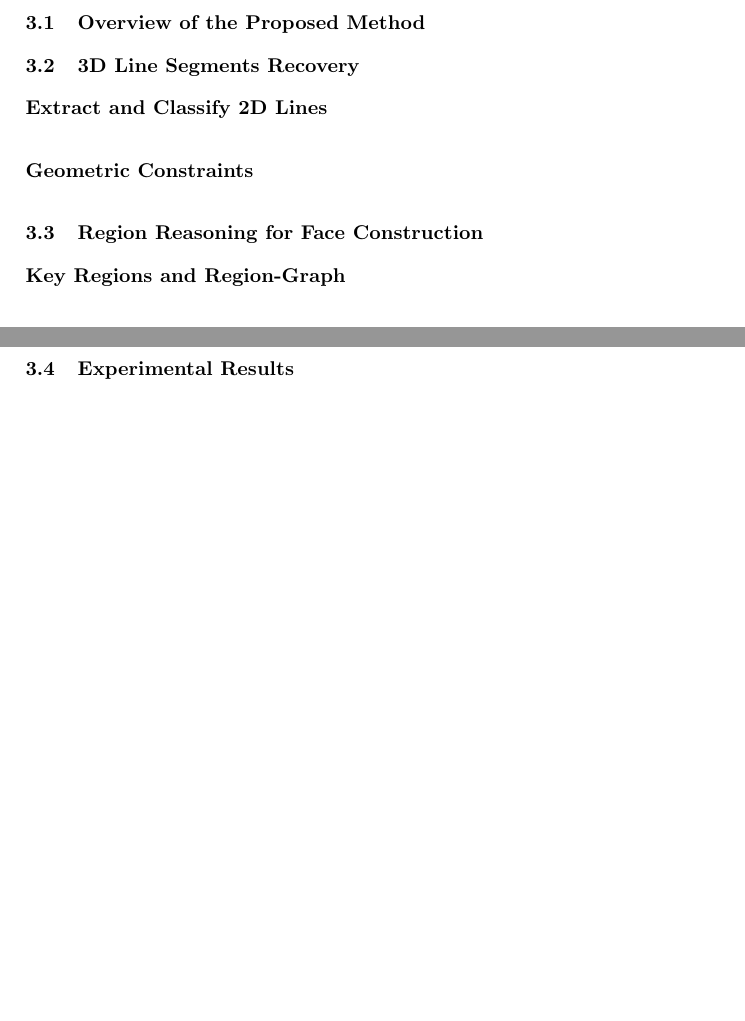
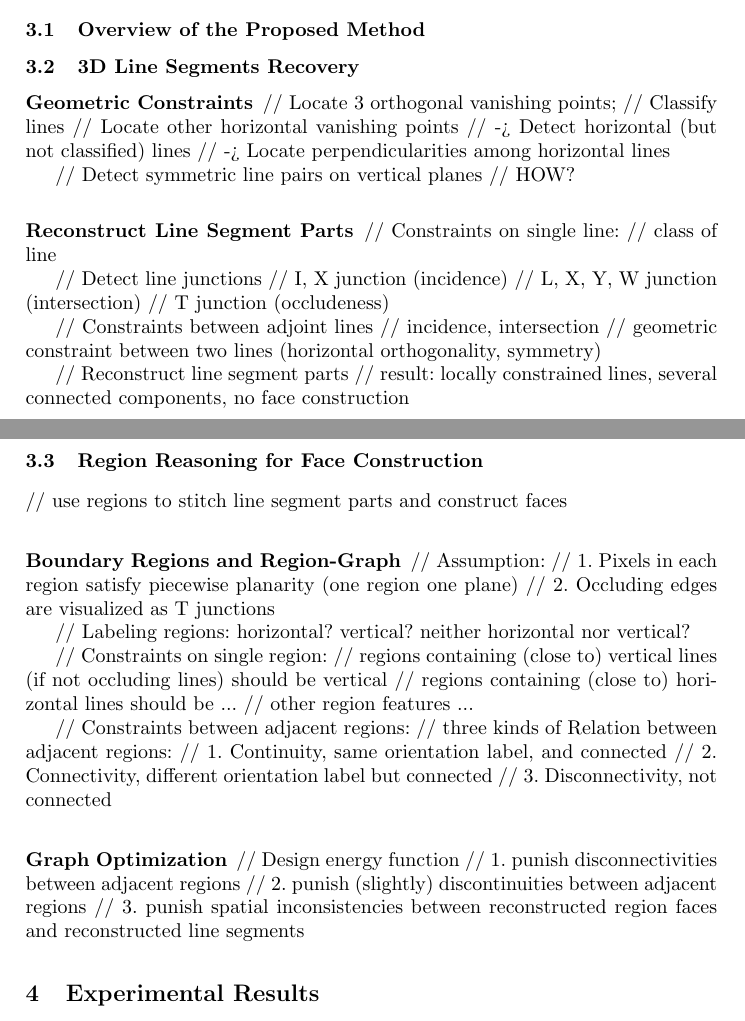
Before and after one commit to thu-cgcad-3d/Panoramix, a LaTeX paper (doc/paperscript/accv2014/accv2014submission.tex): two parts of pages 1 and 2 of 8, joined at a grey line, cut so that both start at the same text, the shorter picture padded with empty space. Compiled offline with pdfLaTeX.

Commit message:
ACCV paper script updated

```diff
--- a/doc/paperscript/accv2014/accv2014submission.tex
+++ b/doc/paperscript/accv2014/accv2014submission.tex
@@ -75,18 +75,69 @@
 %-------------------------------------------------------------------------
 \subsection{3D Line Segments Recovery}
 
-\subsubsection {Extract and Classify 2D Lines}
+\subsubsection {Geometric Constraints}
 
-\subsubsection {Geometric Constraints}
+// Locate 3 orthogonal vanishing points;
+// Classify lines
+// Locate other horizontal vanishing points
+// -> Detect horizontal (but not classified) lines
+// -> Locate perpendicularities among horizontal lines
+
+// Detect symmetric line pairs on vertical planes
+// HOW?
+
+\subsubsection {Reconstruct Line Segment Parts}
+
+// Constraints on single line:
+//   class of line
+
+// Detect line junctions
+//   I, X junction (incidence)
+//   L, X, Y, W junction (intersection)
+//   T junction (occludeness)
+
+// Constraints between adjoint lines
+//   incidence, intersection
+//   geometric constraint between two lines (horizontal orthogonality, symmetry)
+
+// Reconstruct line segment parts
+// result: locally constrained lines, several connected components, no face construction
 
 
 %-------------------------------------------------------------------------
 \subsection{Region Reasoning for Face Construction}
 
-\subsubsection {Key Regions and Region-Graph} % regions connecting isolated(without constraints) lines
+// use regions to stitch line segment parts and construct faces
+
+\subsubsection {Boundary Regions and Region-Graph} % regions connecting isolated(without constraints) lines
+
+// Assumption:
+// 1. Pixels in each region satisfy piecewise planarity (one region one plane)
+// 2. Occluding edges are visualized as T junctions
+
+// Labeling regions: horizontal? vertical? neither horizontal nor vertical?
+
+
+// Constraints on single region:
+//  regions containing (close to) vertical lines (if not occluding lines) should be vertical
+//  regions containing (close to) horizontal lines should be ...
+//	other region features ...
+
+// Constraints between adjacent regions:
+//   three kinds of Relation between adjacent regions:
+//   1. Continuity, same orientation label, and connected
+//   2. Connectivity, different orientation label but connected
+//   3. Disconnectivity, not connected
+
+
 
 \subsubsection {Graph Optimization}
 
+// Design energy function
+//  1. punish disconnectivities between adjacent regions
+//  2. punish (slightly) discontinuities between adjacent regions
+//  3. punish spatial inconsistencies between reconstructed region faces and reconstructed line segments
+
 %-------------------------------------------------------------------------
-\subsection{Experimental Results}
+\section{Experimental Results}
 
```
Also changed, not shown: doc/paperscript/accv2014/accv2014submission.tex (2 more changed lines), 3 other files.
